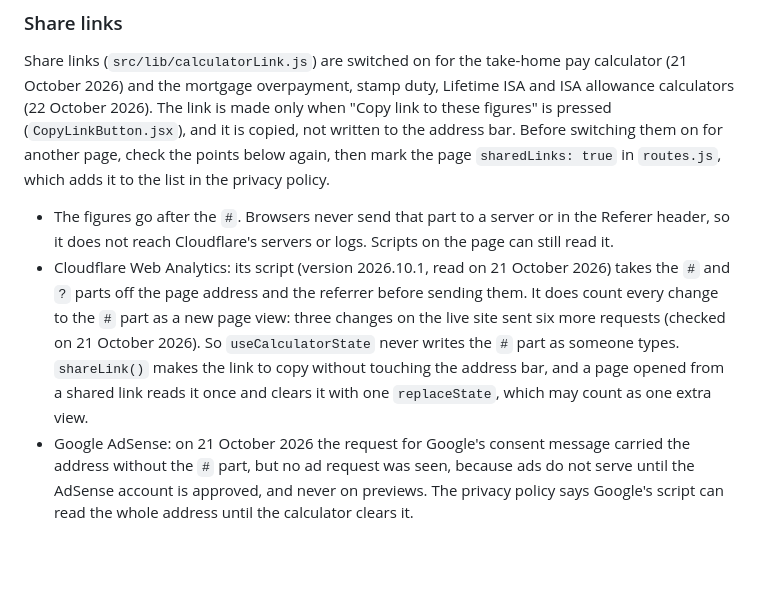
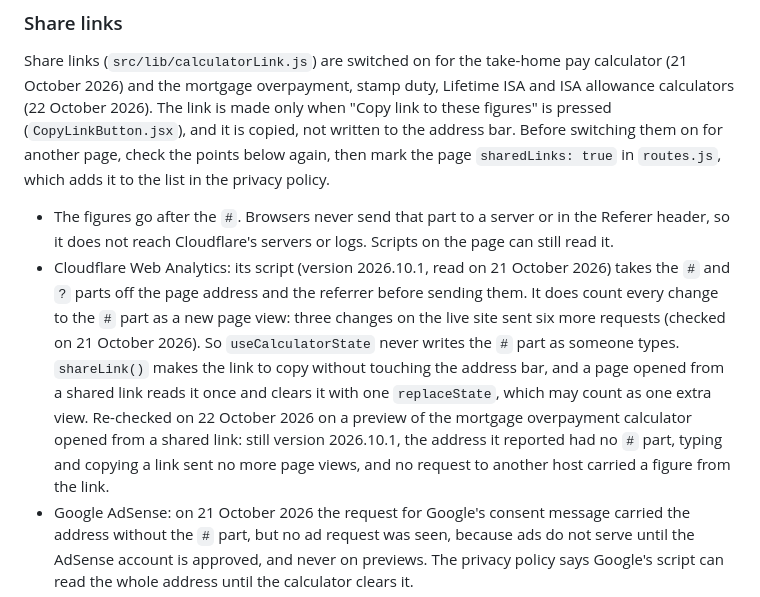
Before and after one commit to Oliver-SC-Cran/uk-calculators, a Markdown page: CLAUDE.md, the part around the change. Rendered like a GitHub page; blank space fills up the shorter version.

Commit message:
Record the share link re-check on the mortgage calculator preview
Opened from a shared link on the Cloudflare preview with nothing blocked,
the mortgage overpayment calculator's page view reached Web Analytics
(still version 2026.10.1) without the # part, typing and copying a link
sent no more page views, and no request to another host carried a figure.

Co-Authored-By: Claude Opus 5.5 <noreply@anthropic.com>

```diff
--- a/CLAUDE.md
+++ b/CLAUDE.md
@@ -158,7 +158,7 @@ If a push fails because of login or permissions, stop and say so. Do not try to
 Share links (`src/lib/calculatorLink.js`) are switched on for the take-home pay calculator (21 October 2026) and the mortgage overpayment, stamp duty, Lifetime ISA and ISA allowance calculators (22 October 2026). The link is made only when "Copy link to these figures" is pressed (`CopyLinkButton.jsx`), and it is copied, not written to the address bar. Before switching them on for another page, check the points below again, then mark the page `sharedLinks: true` in `routes.js`, which adds it to the list in the privacy policy.
 
 - The figures go after the `#`. Browsers never send that part to a server or in the Referer header, so it does not reach Cloudflare's servers or logs. Scripts on the page can still read it.
-- Cloudflare Web Analytics: its script (version 2026.10.1, read on 21 October 2026) takes the `#` and `?` parts off the page address and the referrer before sending them. It does count every change to the `#` part as a new page view: three changes on the live site sent six more requests (checked on 21 October 2026). So `useCalculatorState` never writes the `#` part as someone types. `shareLink()` makes the link to copy without touching the address bar, and a page opened from a shared link reads it once and clears it with one `replaceState`, which may count as one extra view.
+- Cloudflare Web Analytics: its script (version 2026.10.1, read on 21 October 2026) takes the `#` and `?` parts off the page address and the referrer before sending them. It does count every change to the `#` part as a new page view: three changes on the live site sent six more requests (checked on 21 October 2026). So `useCalculatorState` never writes the `#` part as someone types. `shareLink()` makes the link to copy without touching the address bar, and a page opened from a shared link reads it once and clears it with one `replaceState`, which may count as one extra view. Re-checked on 22 October 2026 on a preview of the mortgage overpayment calculator opened from a shared link: still version 2026.10.1, the address it reported had no `#` part, typing and copying a link sent no more page views, and no request to another host carried a figure from the link.
 - Google AdSense: on 21 October 2026 the request for Google's consent message carried the address without the `#` part, but no ad request was seen, because ads do not serve until the AdSense account is approved, and never on previews. The privacy policy says Google's script can read the whole address until the calculator clears it.
 - Check still to do, once AdSense is approved and ads serve: on the live site, give consent, open the take-home calculator from a shared link (one with a salary and a tax code in it), and look at the ad requests in the browser's network panel. Record here whether the page address they carry has the `#` part in it. If it does, either clear the address before the AdSense script runs or say so plainly in the privacy policy, in the same batch.
 - `src/pages/Privacy.jsx` explains share links ("What you type into the calculators"), and its Web Analytics paragraph says the address is recorded "without anything after a question mark or #". Keep both true if share links change.
```
